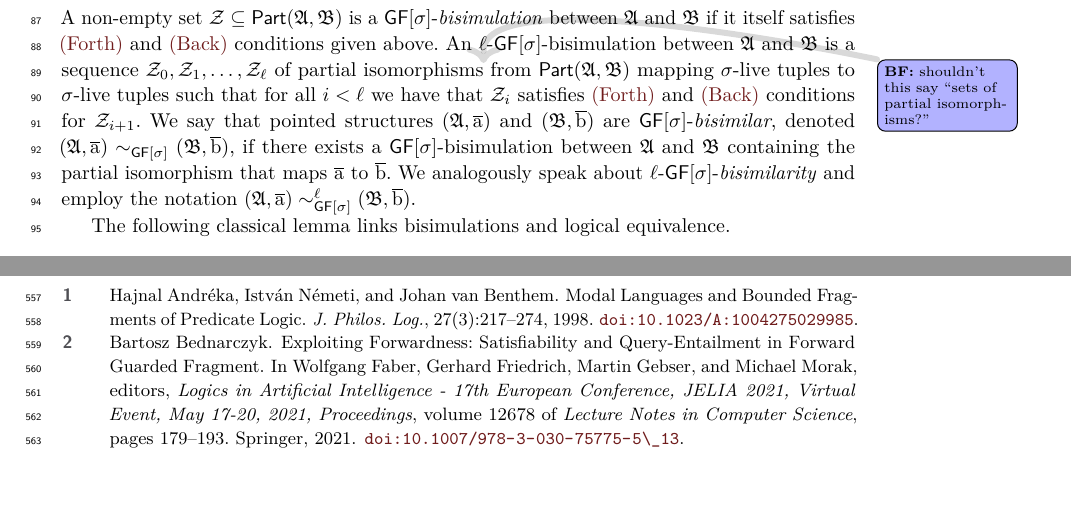
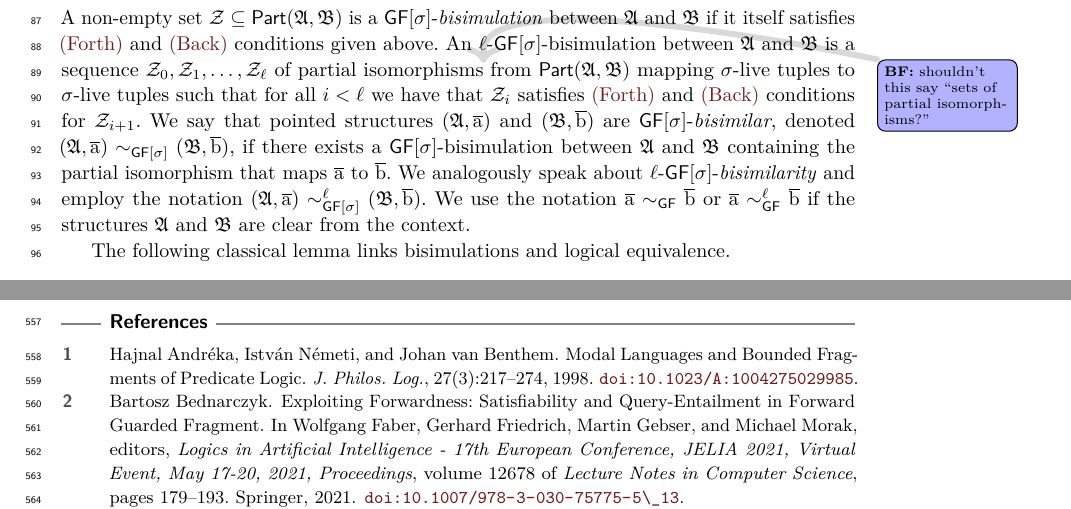
Before and after one commit to bennofs/fgf-characterisation, a LaTeX paper (Lipics version/main.tex, which reads Lipics version/sections/preliminaries.tex): two parts of pages 3 and 15 of 15, joined at a grey line, cut so that both start at the same text, the shorter picture padded with empty space. Compiled offline with pdfLaTeX.

Commit message:
introduce shorthand bisim notation

```diff
--- a/Lipics version/sections/preliminaries.tex
+++ b/Lipics version/sections/preliminaries.tex
@@ -85,6 +85,7 @@ A non-empty set $\bisimZ \subseteq \PartIso{\str{A}}{\str{B}}$ is a $\GF[\sigma]
 An $\ell$-$\GF[\sigma]$-bisimulation between $\str{A}$ and $\str{B}$ is a sequence $\bisimZ_0, \bisimZ_1, \ldots, \bisimZ_\ell$ of partial isomorphisms\bfside{shouldn't this say ``sets of partial isomorphisms?''} from $\PartIso{\str{A}}{\str{B}}$ mapping $\sigma$-live tuples to $\sigma$-live tuples  such that for all $i < \ell$ we have that $\bisimZ_i$ satisfies~\ref{bisim:forth} and~\ref{bisim:back} conditions for $\bisimZ_{i{+}1}$.
 We say that pointed structures $(\str{A}, \elemtuplea)$ and~$(\str{B}, \elemtupleb)$ are $\GF[\sigma]$-\emph{bisimilar}, denoted $(\str{A}, \elemtuplea) \bisimto_{\GF[\sigma]} (\str{B}, \elemtupleb)$, if there exists a $\GF[\sigma]$-bisimulation  between $\str{A}$ and $\str{B}$ containing the partial isomorphism that maps $\elemtuplea$ to $\elemtupleb$.
 We analogously speak about $\ell$-$\GF[\sigma]$-\emph{bisimilarity} and employ the notation $(\str{A}, \elemtuplea) \bisimto_{\GF[\sigma]}^{\ell} (\str{B}, \elemtupleb)$.
+We use the notation $\elemtuplea \bisimto_{\GF} \elemtupleb$ or $\elemtuplea \bisimto_{\GF}^{\ell} \elemtupleb$ if the structures $\str{A}$ and $\str{B}$ are clear from the context.
 
 The following classical lemma links bisimulations and logical~equivalence.
 \begin{lemma}[Thm. 1.12 of~\cite{Gradel014}]\label{lemma:GF-bisimulations-work-well}
```
